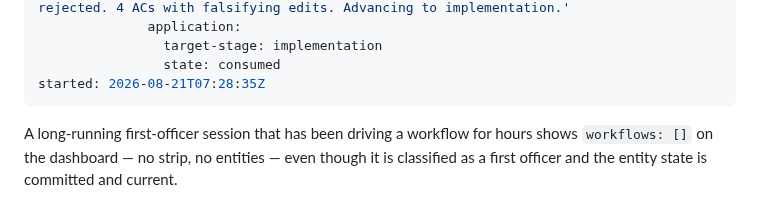
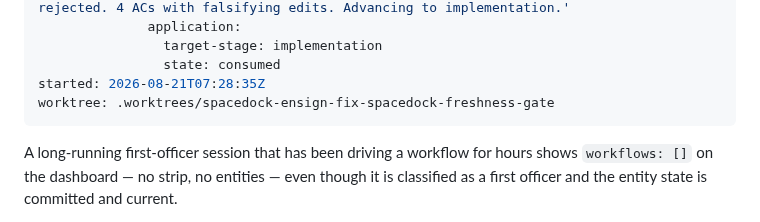
Before and after one commit to clkao/cargento, a Markdown page: fix-spacedock-freshness-gate/index.md, the part around the change. GitHub-like rendering.

Commit message:
dispatch: fix-spacedock-freshness-gate entering implementation

```diff
--- a/fix-spacedock-freshness-gate/index.md
+++ b/fix-spacedock-freshness-gate/index.md
@@ -47,6 +47,7 @@ gates:
                 target-stage: implementation
                 state: consumed
 started: 2026-08-21T07:28:35Z
+worktree: .worktrees/spacedock-ensign-fix-spacedock-freshness-gate
 ---
 
 A long-running first-officer session that has been driving a workflow for hours
```
